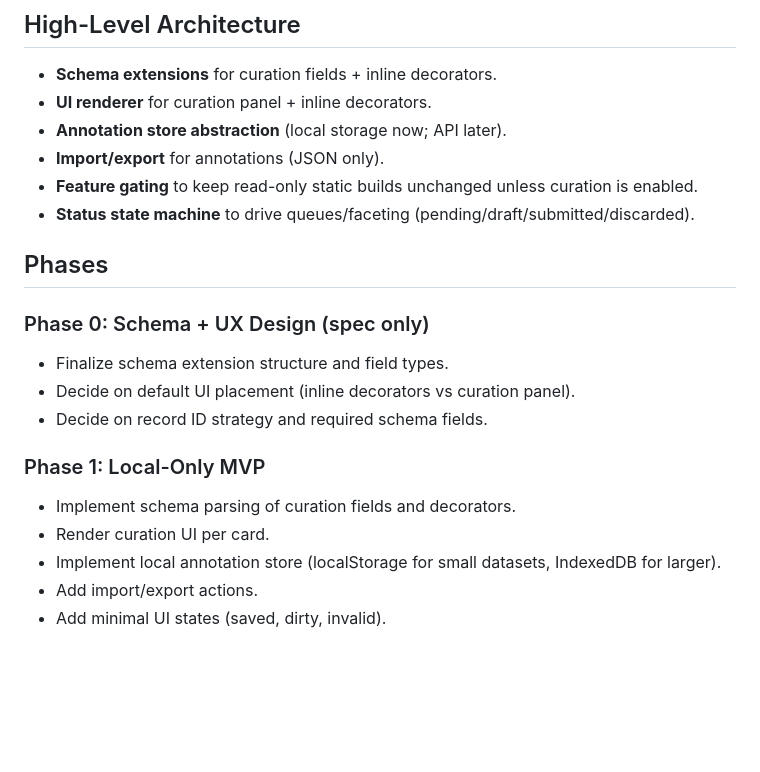
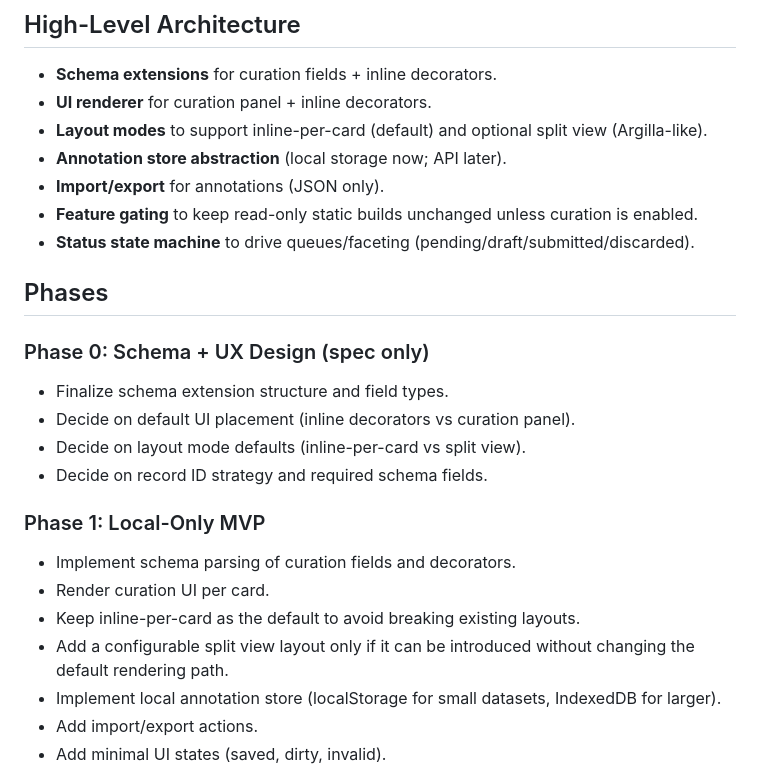
Before and after one commit to linkml/linkml-browser, a Markdown page: docs/plans/curation-overview-plan.md, the part around the change. Drawn GitHub-style; blank space fills up the shorter version.

Commit message:
Document curation layout modes

```diff
--- a/docs/plans/curation-overview-plan.md
+++ b/docs/plans/curation-overview-plan.md
@@ -16,6 +16,7 @@
 ## High-Level Architecture
 - **Schema extensions** for curation fields + inline decorators.
 - **UI renderer** for curation panel + inline decorators.
+- **Layout modes** to support inline-per-card (default) and optional split view (Argilla-like).
 - **Annotation store abstraction** (local storage now; API later).
 - **Import/export** for annotations (JSON only).
 - **Feature gating** to keep read-only static builds unchanged unless curation is enabled.
@@ -26,11 +27,14 @@
 ### Phase 0: Schema + UX Design (spec only)
 - Finalize schema extension structure and field types.
 - Decide on default UI placement (inline decorators vs curation panel).
+- Decide on layout mode defaults (inline-per-card vs split view).
 - Decide on record ID strategy and required schema fields.
 
 ### Phase 1: Local-Only MVP
 - Implement schema parsing of curation fields and decorators.
 - Render curation UI per card.
+- Keep inline-per-card as the default to avoid breaking existing layouts.
+- Add a configurable split view layout only if it can be introduced without changing the default rendering path.
 - Implement local annotation store (localStorage for small datasets, IndexedDB for larger).
 - Add import/export actions.
 - Add minimal UI states (saved, dirty, invalid).
```
Also changed, not shown: docs/plans/curation-schema-spec.md (+5 -0 lines).
